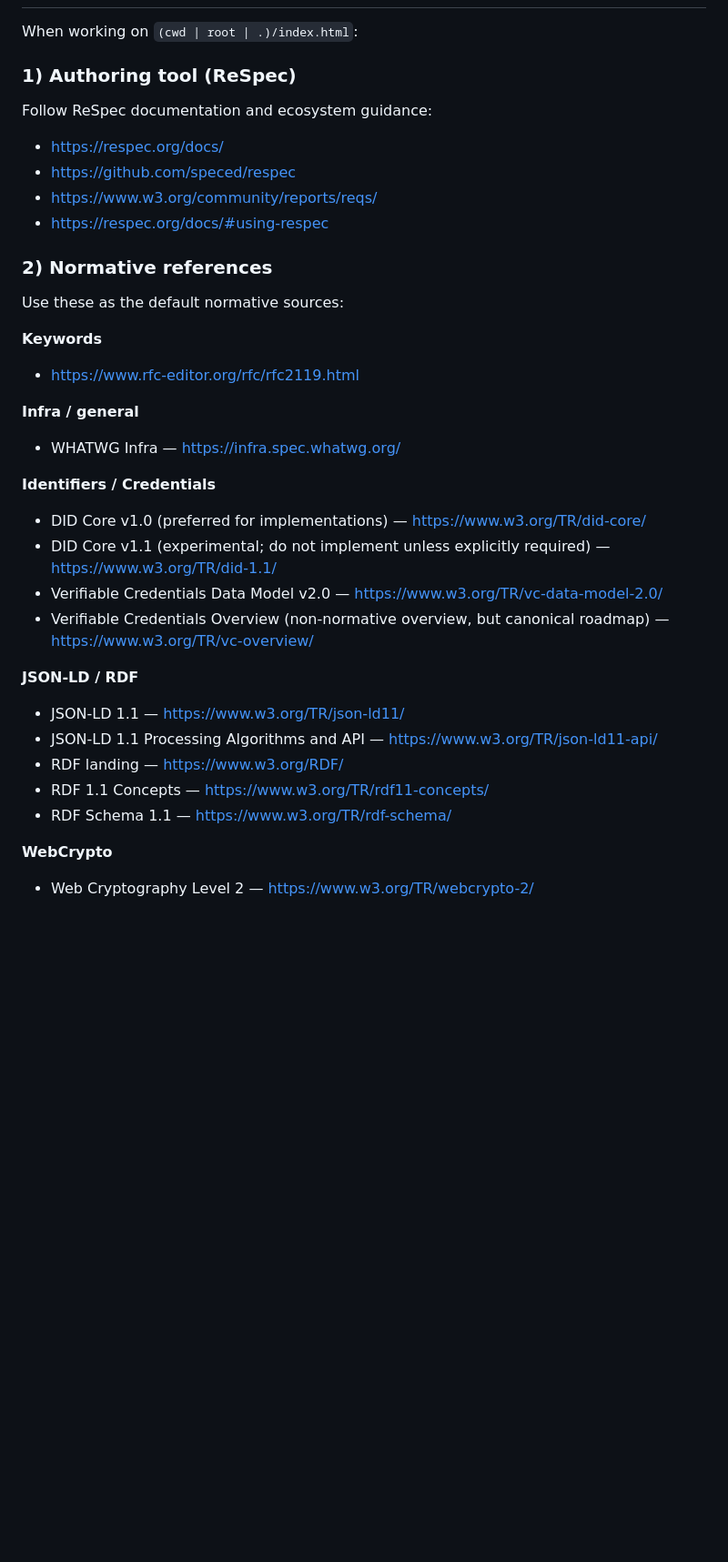
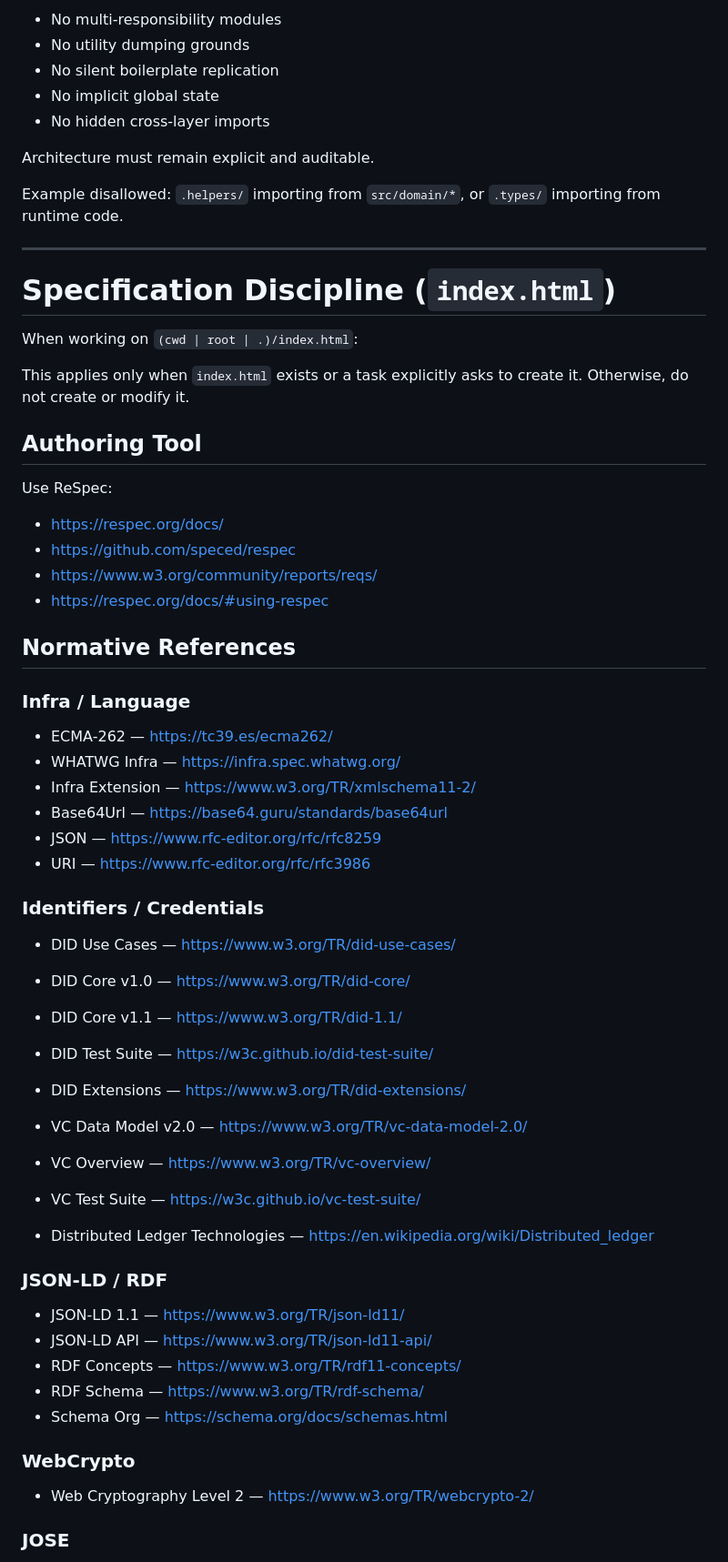
Before and after one commit to z-base/json-web-history, a Markdown page: AGENTS.md, the part around one of its changes. Shown at 91% size. Drawn GitHub-style; blank space fills up the shorter version.

```diff
--- a/AGENTS.md
+++ b/AGENTS.md
@@ -13,43 +152,65 @@
+- No multi-responsibility modules
+- No utility dumping grounds
+- No silent boilerplate replication
+- No implicit global state
+- No hidden cross-layer imports
+
+Architecture must remain explicit and auditable.
+
+Example disallowed: `.helpers/` importing from `src/domain/*`, or `.types/` importing from runtime code.
+
+---
+
+# Specification Discipline (`index.html`)
 
 When working on `(cwd | root | .)/index.html`:
 
-### 1) Authoring tool (ReSpec)
+This applies only when `index.html` exists or a task explicitly asks to create it. Otherwise, do not create or modify it.
 
-Follow ReSpec documentation and ecosystem guidance:
+## Authoring Tool
 
-- https://respec.org/docs/
-- https://github.com/speced/respec
-- https://www.w3.org/community/reports/reqs/
-- https://respec.org/docs/#using-respec
+Use ReSpec:
 
-### 2) Normative references
+- [https://respec.org/docs/](https://respec.org/docs/)
+- [https://github.com/speced/respec](https://github.com/speced/respec)
+- [https://www.w3.org/community/reports/reqs/](https://www.w3.org/community/reports/reqs/)
+- [https://respec.org/docs/#using-respec](https://respec.org/docs/#using-respec)
 
-Use these as the default normative sources:
+## Normative References
 
-**Keywords**
+### Infra / Language
 
-- https://www.rfc-editor.org/rfc/rfc2119.html
+- ECMA-262 — [https://tc39.es/ecma262/](https://tc39.es/ecma262/)
+- WHATWG Infra — [https://infra.spec.whatwg.org/](https://infra.spec.whatwg.org/)
+- Infra Extension — [https://www.w3.org/TR/xmlschema11-2/](https://www.w3.org/TR/xmlschema11-2/)
+- Base64Url — [https://base64.guru/standards/base64url](https://base64.guru/standards/base64url)
+- JSON — [https://www.rfc-editor.org/rfc/rfc8259](https://www.rfc-editor.org/rfc/rfc8259)
+- URI — [https://www.rfc-editor.org/rfc/rfc3986](https://www.rfc-editor.org/rfc/rfc3986)
 
-**Infra / general**
+### Identifiers / Credentials
 
-- WHATWG Infra — https://infra.spec.whatwg.org/
+- DID Use Cases — [https://www.w3.org/TR/did-use-cases/](https://www.w3.org/TR/did-use-cases/)
+- DID Core v1.0 — [https://www.w3.org/TR/did-core/](https://www.w3.org/TR/did-core/)
+- DID Core v1.1 — [https://www.w3.org/TR/did-1.1/](https://www.w3.org/TR/did-1.1/)
+- DID Test Suite — [https://w3c.github.io/did-test-suite/](https://w3c.github.io/did-test-suite/)
+- DID Extensions — [https://www.w3.org/TR/did-extensions/](https://www.w3.org/TR/did-extensions/)
 
-**Identifiers / Credentials**
+- VC Data Model v2.0 — [https://www.w3.org/TR/vc-data-model-2.0/](https://www.w3.org/TR/vc-data-model-2.0/)
+- VC Overview — [https://www.w3.org/TR/vc-overview/](https://www.w3.org/TR/vc-overview/)
+- VC Test Suite — [https://w3c.github.io/vc-test-suite/](https://w3c.github.io/vc-test-suite/)
+- Distributed Ledger Technologies — [https://en.wikipedia.org/wiki/Distributed_ledger](https://en.wikipedia.org/wiki/Distributed_ledger)
 
-- DID Core v1.0 (preferred for implementations) — https://www.w3.org/TR/did-core/
-- DID Core v1.1 (experimental; do not implement unless explicitly required) — https://www.w3.org/TR/did-1.1/
-- Verifiable Credentials Data Model v2.0 — https://www.w3.org/TR/vc-data-model-2.0/
-- Verifiable Credentials Overview (non-normative overview, but canonical roadmap) — https://www.w3.org/TR/vc-overview/
+### JSON-LD / RDF
 
-**JSON-LD / RDF**
+- JSON-LD 1.1 — [https://www.w3.org/TR/json-ld11/](https://www.w3.org/TR/json-ld11/)
+- JSON-LD API — [https://www.w3.org/TR/json-ld11-api/](https://www.w3.org/TR/json-ld11-api/)
+- RDF Concepts — [https://www.w3.org/TR/rdf11-concepts/](https://www.w3.org/TR/rdf11-concepts/)
+- RDF Schema — [https://www.w3.org/TR/rdf-schema/](https://www.w3.org/TR/rdf-schema/)
+- Schema Org — [https://schema.org/docs/schemas.html](https://schema.org/docs/schemas.html)
 
-- JSON-LD 1.1 — https://www.w3.org/TR/json-ld11/
-- JSON-LD 1.1 Processing Algorithms and API — https://www.w3.org/TR/json-ld11-api/
-- RDF landing — https://www.w3.org/RDF/
-- RDF 1.1 Concepts — https://www.w3.org/TR/rdf11-concepts/
-- RDF Schema 1.1 — https://www.w3.org/TR/rdf-schema/
+### WebCrypto
 
-**WebCrypto**
+- Web Cryptography Level 2 — [https://www.w3.org/TR/webcrypto-2/](https://www.w3.org/TR/webcrypto-2/)
 
-- Web Cryptography Level 2 — https://www.w3.org/TR/webcrypto-2/
+### JOSE
 
```
Also changed, not shown: other parts of AGENTS.md (+187 -71 lines).
